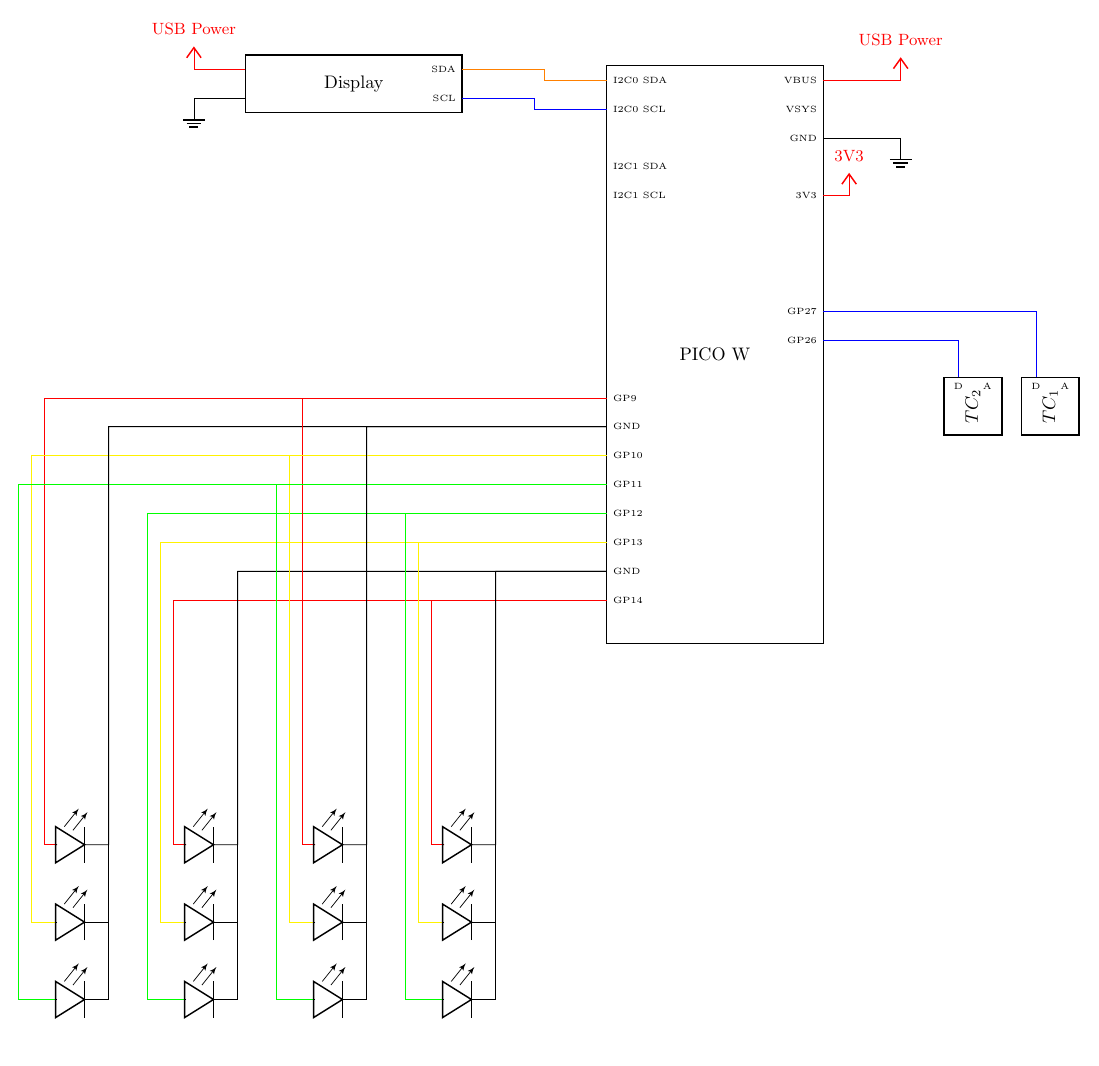
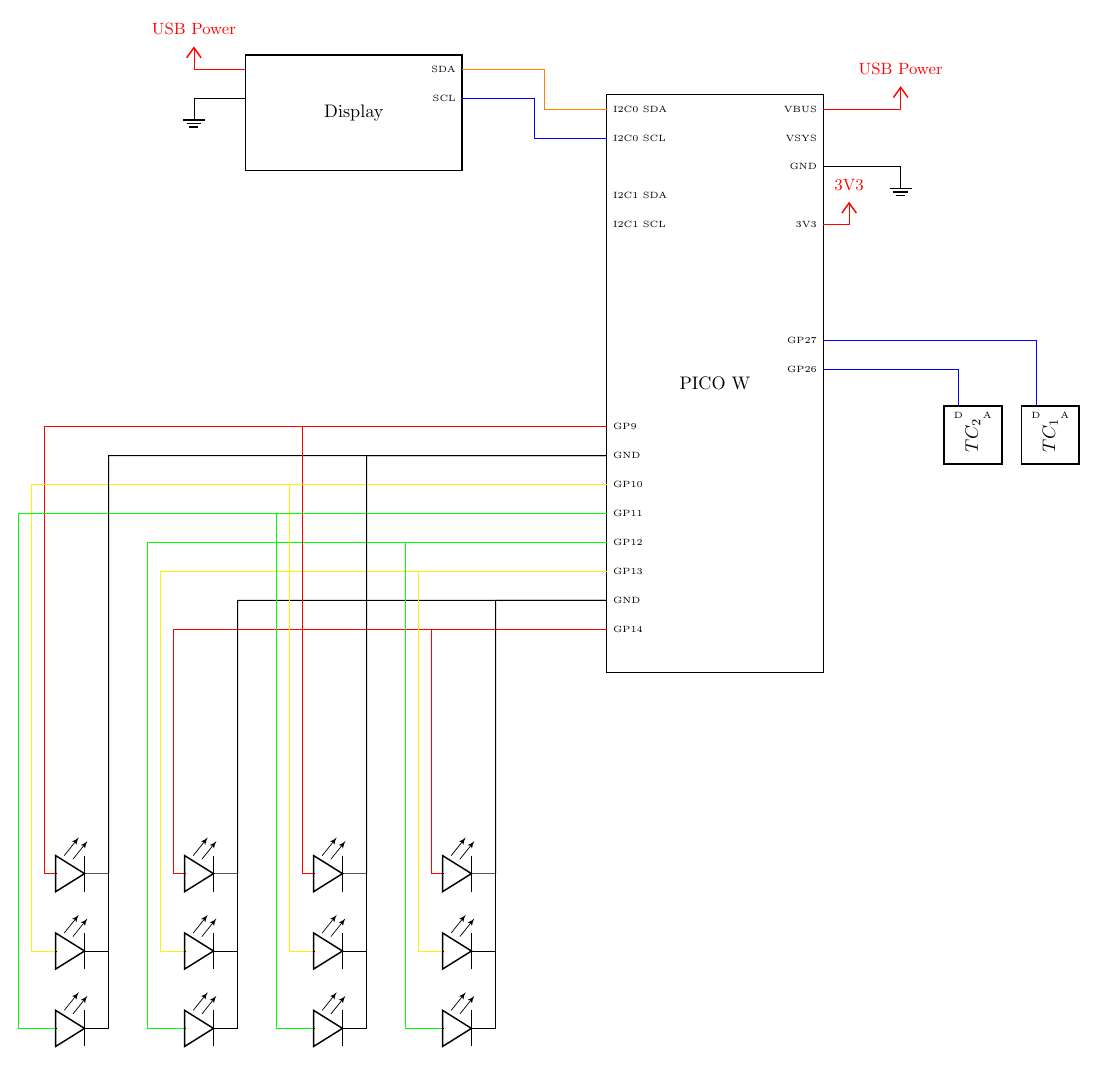
Before and after one commit to thoherr/smart.city.kempten, a LaTeX figure (docs/wiring_inner_city_2.tex): the whole page, the shorter picture padded with empty space. Compiled offline with pdfLaTeX.

Commit message:
using large display

```diff
--- a/docs/wiring_inner_city_2.tex
+++ b/docs/wiring_inner_city_2.tex
@@ -10,15 +10,15 @@
 
 \ctikzset{multipoles/dipchip/width=3}
  \draw (5,6.25) node[dipchip,
- num pins=4,
+ num pins=8,
  hide numbers,
  no topmark,
  external pins width=0.0,
  external pad fraction=4](display){Display};
  \draw [color=red] (display.pin 1) -- ++(-1,0) node[vcc, font=\small]{USB Power};
  \draw [color=black] (display.pin 2) -- ++(-1,0) node[ground, font=\small]{};
- \node [left, font=\tiny] at (display.pin 4) {SDA};
- \node [left, font=\tiny] at (display.pin 3) {SCL};
+ \node [left, font=\tiny] at (display.pin 8) {SDA};
+ \node [left, font=\tiny] at (display.pin 7) {SCL};
 
 \draw (12,1) node[dipchip,
  num pins=40,
@@ -91,8 +91,8 @@
     }
 }
 
-\draw [color=orange] (display.pin 4) -- ++(1.6,0) |- (P.pin 1) -- (P.pin 1){};
-\draw [color=blue] (display.pin 3) -- ++(1.4,0) |- (P.pin 2) -- (P.pin 2){};
+\draw [color=orange] (display.pin 8) -- ++(1.6,0) |- (P.pin 1) -- (P.pin 1){};
+\draw [color=blue] (display.pin 7) -- ++(1.4,0) |- (P.pin 2) -- (P.pin 2){};
 
 \newcommand\hallsensor[3]{
  \ctikzset{multipoles/dipchip/width=0.8}
```
Also changed, not shown: docs/wiring_inner_city_2.pdf.
